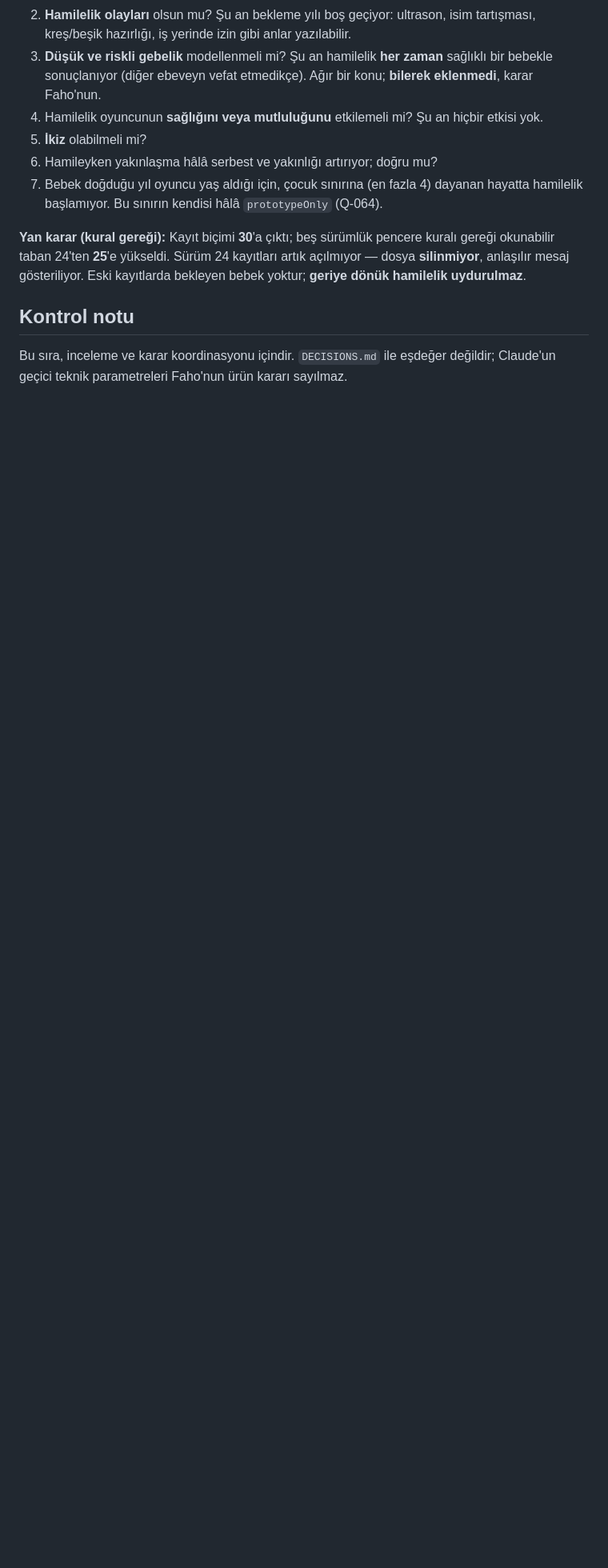
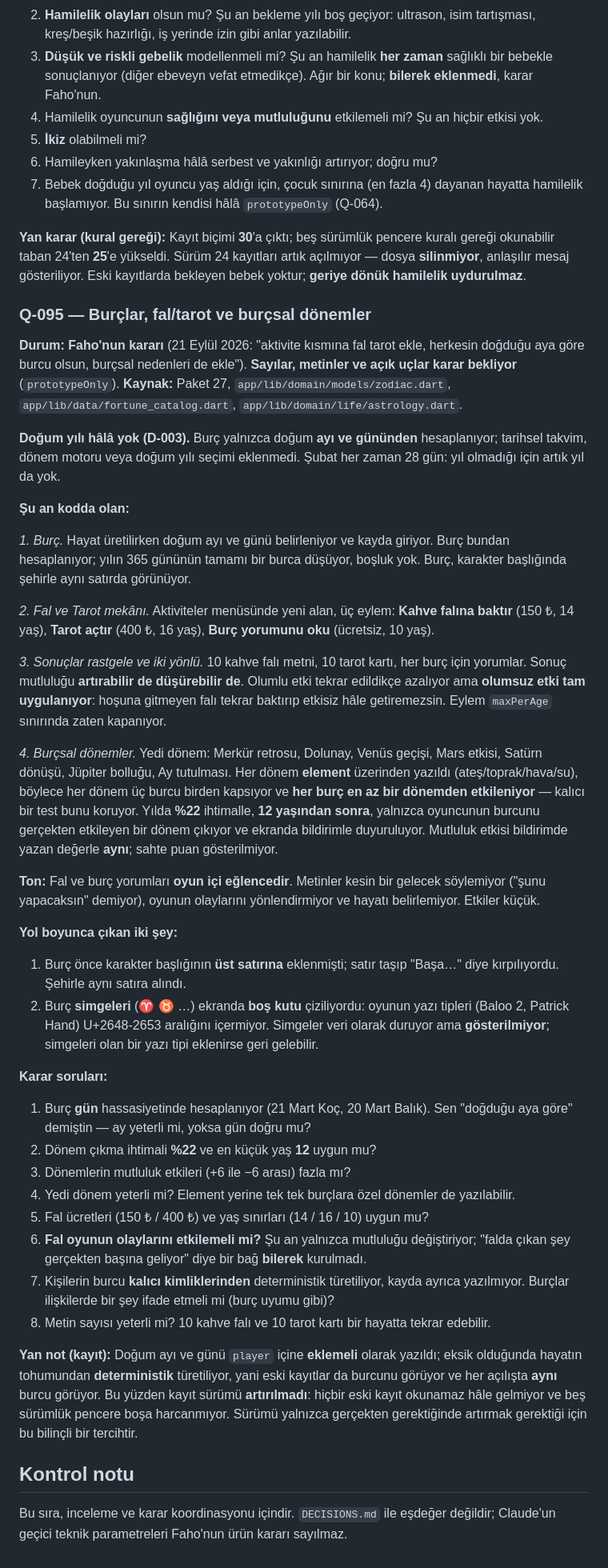
Before and after one commit to fahrettinkoksal/bir--m-r, a Markdown page: docs/DESIGN_REVIEW_QUEUE.md, the part around the change. Shown at 80% size. Rendered like a GitHub page; blank space fills up the shorter version.

Commit message:
Kuyruk: Q-095 — burçlar, fal/tarot ve burçsal dönemler
Co-Authored-By: Claude Opus 5 <noreply@anthropic.com>
Claude-Session: https://claude.ai/code/session_017RiAabM4Z6kUyLwtao9wh3

```diff
--- a/docs/DESIGN_REVIEW_QUEUE.md
+++ b/docs/DESIGN_REVIEW_QUEUE.md
@@ -1993,5 +1993,39 @@ Düğünlerin çoğunun nikâh olması beklenen sonuç: evlenme yaşında cüzda
 
 **Yan karar (kural gereği):** Kayıt biçimi **30**'a çıktı; beş sürümlük pencere kuralı gereği okunabilir taban 24'ten **25**'e yükseldi. Sürüm 24 kayıtları artık açılmıyor — dosya **silinmiyor**, anlaşılır mesaj gösteriliyor. Eski kayıtlarda bekleyen bebek yoktur; **geriye dönük hamilelik uydurulmaz**.
 
+
+### Q-095 — Burçlar, fal/tarot ve burçsal dönemler
+**Durum:** **Faho'nun kararı** (21 Eylül 2026: "aktivite kısmına fal tarot ekle, herkesin doğduğu aya göre burcu olsun, burçsal nedenleri de ekle"). **Sayılar, metinler ve açık uçlar karar bekliyor** (`prototypeOnly`). **Kaynak:** Paket 27, `app/lib/domain/models/zodiac.dart`, `app/lib/data/fortune_catalog.dart`, `app/lib/domain/life/astrology.dart`.
+
+**Doğum yılı hâlâ yok (D-003).** Burç yalnızca doğum **ayı ve gününden** hesaplanıyor; tarihsel takvim, dönem motoru veya doğum yılı seçimi eklenmedi. Şubat her zaman 28 gün: yıl olmadığı için artık yıl da yok.
+
+**Şu an kodda olan:**
+
+*1. Burç.* Hayat üretilirken doğum ayı ve günü belirleniyor ve kayda giriyor. Burç bundan hesaplanıyor; yılın 365 gününün tamamı bir burca düşüyor, boşluk yok. Burç, karakter başlığında şehirle aynı satırda görünüyor.
+
+*2. Fal ve Tarot mekânı.* Aktiviteler menüsünde yeni alan, üç eylem: **Kahve falına baktır** (150 ₺, 14 yaş), **Tarot açtır** (400 ₺, 16 yaş), **Burç yorumunu oku** (ücretsiz, 10 yaş).
+
+*3. Sonuçlar rastgele ve iki yönlü.* 10 kahve falı metni, 10 tarot kartı, her burç için yorumlar. Sonuç mutluluğu **artırabilir de düşürebilir de**. Olumlu etki tekrar edildikçe azalıyor ama **olumsuz etki tam uygulanıyor**: hoşuna gitmeyen falı tekrar baktırıp etkisiz hâle getiremezsin. Eylem `maxPerAge` sınırında zaten kapanıyor.
+
+*4. Burçsal dönemler.* Yedi dönem: Merkür retrosu, Dolunay, Venüs geçişi, Mars etkisi, Satürn dönüşü, Jüpiter bolluğu, Ay tutulması. Her dönem **element** üzerinden yazıldı (ateş/toprak/hava/su), böylece her dönem üç burcu birden kapsıyor ve **her burç en az bir dönemden etkileniyor** — kalıcı bir test bunu koruyor. Yılda **%22** ihtimalle, **12 yaşından sonra**, yalnızca oyuncunun burcunu gerçekten etkileyen bir dönem çıkıyor ve ekranda bildirimle duyuruluyor. Mutluluk etkisi bildirimde yazan değerle **aynı**; sahte puan gösterilmiyor.
+
+**Ton:** Fal ve burç yorumları **oyun içi eğlencedir**. Metinler kesin bir gelecek söylemiyor ("şunu yapacaksın" demiyor), oyunun olaylarını yönlendirmiyor ve hayatı belirlemiyor. Etkiler küçük.
+
+**Yol boyunca çıkan iki şey:**
+1. Burç önce karakter başlığının **üst satırına** eklenmişti; satır taşıp "Başa…" diye kırpılıyordu. Şehirle aynı satıra alındı.
+2. Burç **simgeleri** (♈ ♉ …) ekranda **boş kutu** çiziliyordu: oyunun yazı tipleri (Baloo 2, Patrick Hand) U+2648-2653 aralığını içermiyor. Simgeler veri olarak duruyor ama **gösterilmiyor**; simgeleri olan bir yazı tipi eklenirse geri gelebilir.
+
+**Karar soruları:**
+1. Burç **gün** hassasiyetinde hesaplanıyor (21 Mart Koç, 20 Mart Balık). Sen "doğduğu aya göre" demiştin — ay yeterli mi, yoksa gün doğru mu?
+2. Dönem çıkma ihtimali **%22** ve en küçük yaş **12** uygun mu?
+3. Dönemlerin mutluluk etkileri (+6 ile −6 arası) fazla mı?
+4. Yedi dönem yeterli mi? Element yerine tek tek burçlara özel dönemler de yazılabilir.
+5. Fal ücretleri (150 ₺ / 400 ₺) ve yaş sınırları (14 / 16 / 10) uygun mu?
+6. **Fal oyunun olaylarını etkilemeli mi?** Şu an yalnızca mutluluğu değiştiriyor; "falda çıkan şey gerçekten başına geliyor" diye bir bağ **bilerek** kurulmadı.
+7. Kişilerin burcu **kalıcı kimliklerinden** deterministik türetiliyor, kayda ayrıca yazılmıyor. Burçlar ilişkilerde bir şey ifade etmeli mi (burç uyumu gibi)?
+8. Metin sayısı yeterli mi? 10 kahve falı ve 10 tarot kartı bir hayatta tekrar edebilir.
+
+**Yan not (kayıt):** Doğum ayı ve günü `player` içine **eklemeli** olarak yazıldı; eksik olduğunda hayatın tohumundan **deterministik** türetiliyor, yani eski kayıtlar da burcunu görüyor ve her açılışta **aynı** burcu görüyor. Bu yüzden kayıt sürümü **artırılmadı**: hiçbir eski kayıt okunamaz hâle gelmiyor ve beş sürümlük pencere boşa harcanmıyor. Sürümü yalnızca gerçekten gerektiğinde artırmak gerektiği için bu bilinçli bir tercihtir.
+
 ## Kontrol notu
 Bu sıra, inceleme ve karar koordinasyonu içindir. `DECISIONS.md` ile eşdeğer değildir; Claude'un geçici teknik parametreleri Faho'nun ürün kararı sayılmaz.
```
